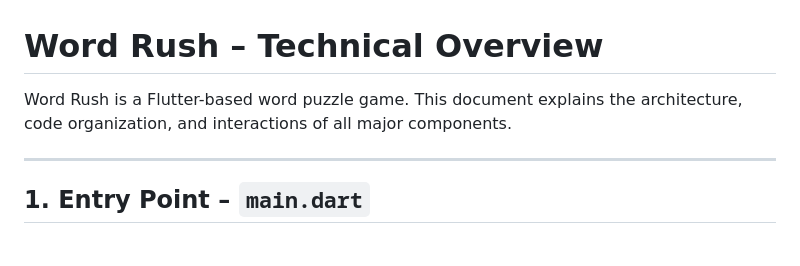
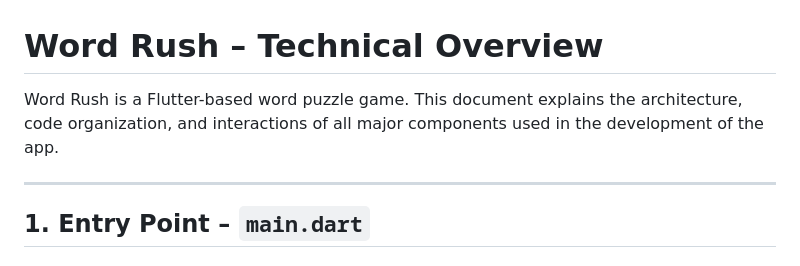
Before and after one commit to ThePiR0/Amfoss-TASKS, a Markdown page: Task-07/word_rush/Readme.md, the part around the change. Drawn GitHub-style.

Commit message:
Completed

```diff
--- a/Task-07/word_rush/Readme.md
+++ b/Task-07/word_rush/Readme.md
@@ -1,6 +1,6 @@
 # Word Rush – Technical Overview
 
-Word Rush is a Flutter-based word puzzle game. This document explains the architecture, code organization, and interactions of all major components.
+Word Rush is a Flutter-based word puzzle game. This document explains the architecture, code organization, and interactions of all major components used in the development of the app.
 
 ---
 
```
